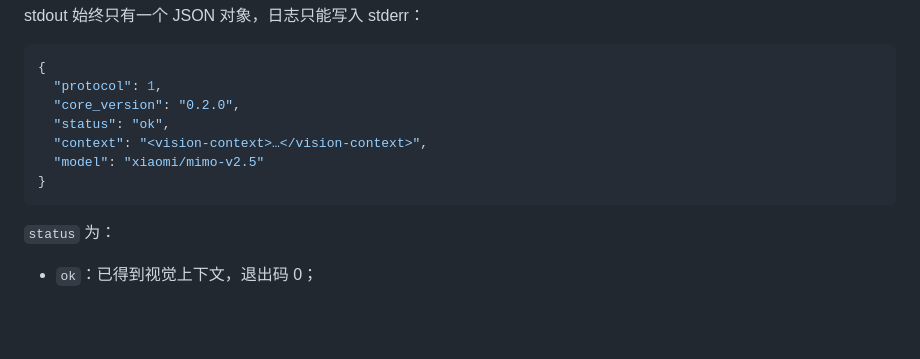
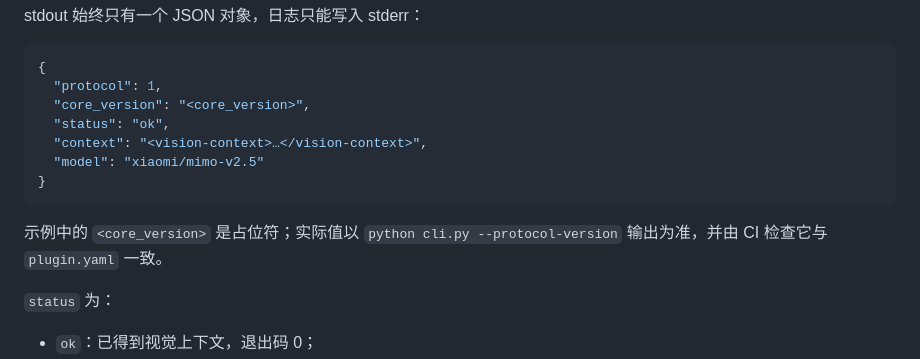
Before and after one commit to BingL-Li/vision-translation, a Markdown page: README.md, the part around the change. GitHub-like rendering; blank space fills up the shorter version.

Commit message:
docs: keep README version example future-proof
Co-authored-by: BingL-Li <20907487+BingL-Li@users.noreply.github.com>

````diff
--- a/README.md
+++ b/README.md
@@ -69,12 +69,16 @@ stdout 始终只有一个 JSON 对象，日志只能写入 stderr：
 ```json
 {
   "protocol": 1,
-  "core_version": "0.2.0",
+  "core_version": "<core_version>",
   "status": "ok",
   "context": "<vision-context>…</vision-context>",
   "model": "xiaomi/mimo-v2.5"
 }
 ```
+
+示例中的 `<core_version>` 是占位符；实际值以
+`python cli.py --protocol-version` 输出为准，并由 CI 检查它与
+`plugin.yaml` 一致。
 
 `status` 为：
 
````
